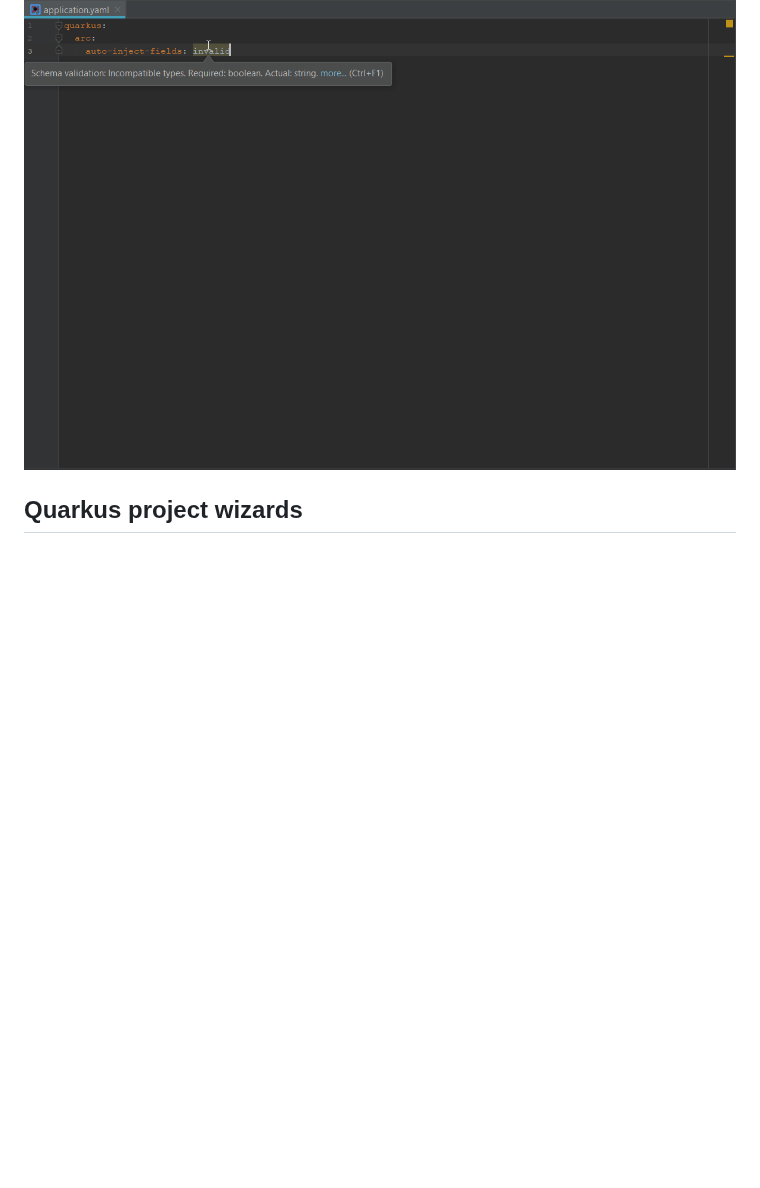
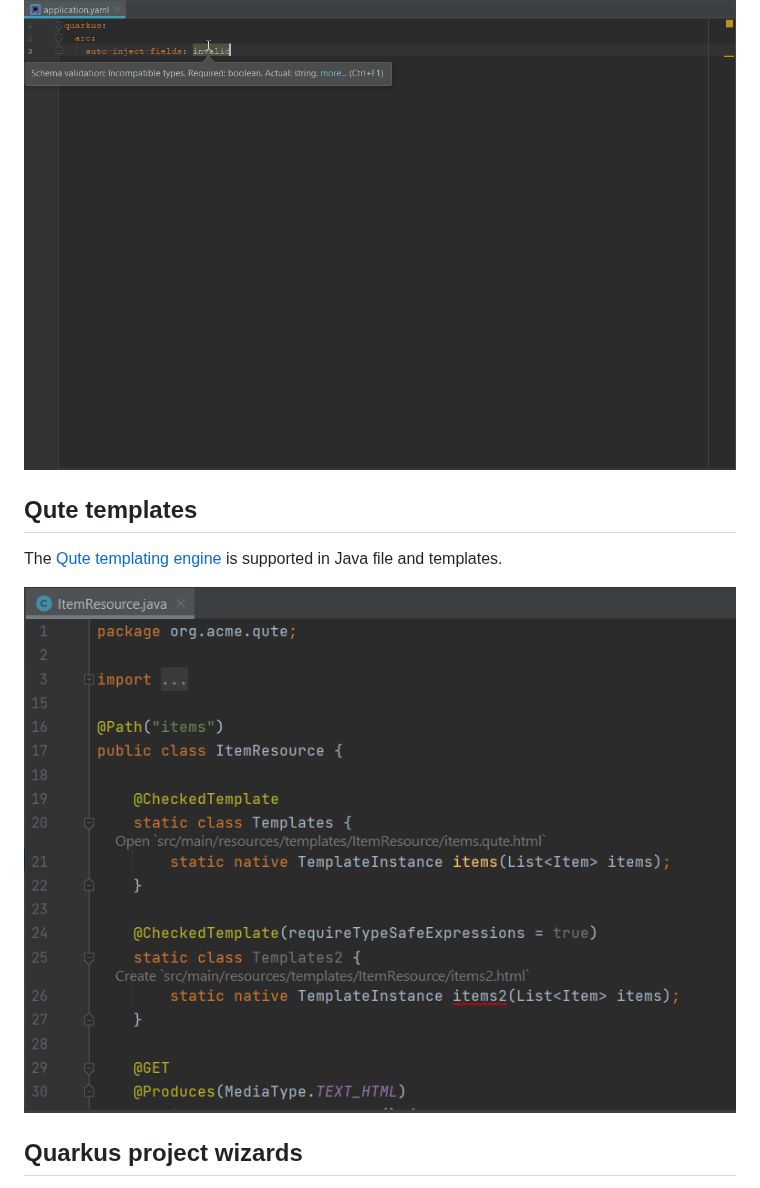
Before and after one commit to redhat-developer/intellij-quarkus, a Markdown page: README.md, the part around the change. Rendered like a GitHub page; pictures changed too: images/1.11.0/quarkus-tools1.png (added); blank space fills up the shorter version.

Commit message:
chore(skip-release): Prepare for 1.11.0
Signed-off-by: Jeff MAURY <jmaury@redhat.com>

```diff
--- a/README.md
+++ b/README.md
@@ -137,6 +137,11 @@ Wrong property key names or values are reported
 
 ![](images/quarkus-tools14.png)
 
+## Qute templates
+
+The [Qute templating engine](https://quarkus.io/guides/qute-reference) is supported in Java file and templates.
+
+![](images/1.11.0/quarkus-tools1.png)
 
 ## Quarkus project wizards
   * Generate a Quarkus Maven project, based on https://code.quarkus.io/
```
Also changed, not shown: 2 other files.
